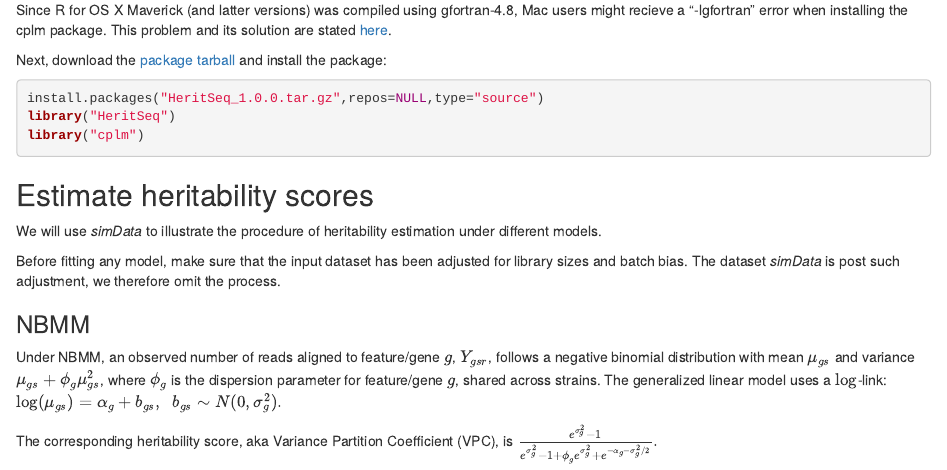
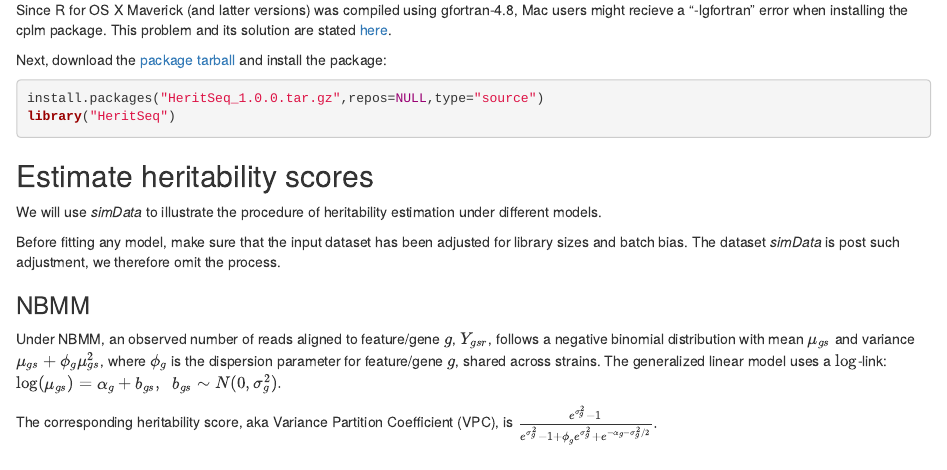
Before and after one commit to KechrisLab/HeritSeq, an R Markdown document (README.Rmd): the page in a window 1100 px wide, from 820 px down. Rendered offline with R 4.5, knitr and Pandoc, with nearby package versions.

Commit message:
Update README.Rmd

````diff
--- a/README.Rmd
+++ b/README.Rmd
@@ -47,7 +47,6 @@ Next, download the [package tarball](https://github.com/KechrisLab/HeritSeq/blob
 ```{r, eval = FALSE}
 install.packages("HeritSeq_1.0.0.tar.gz",repos=NULL,type="source")
 library("HeritSeq")
-library("cplm")
 ```
 ```{r, echo = FALSE}
 setwd("~/Documents/heritseq/")
````
